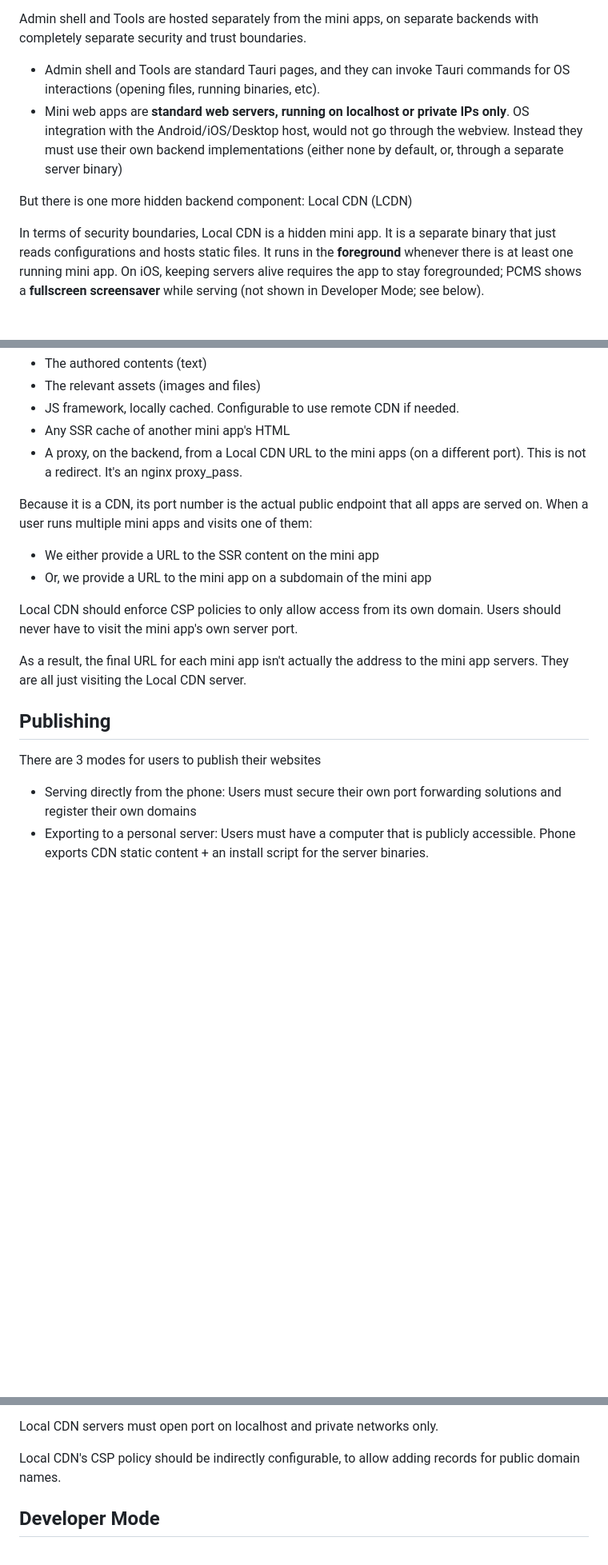
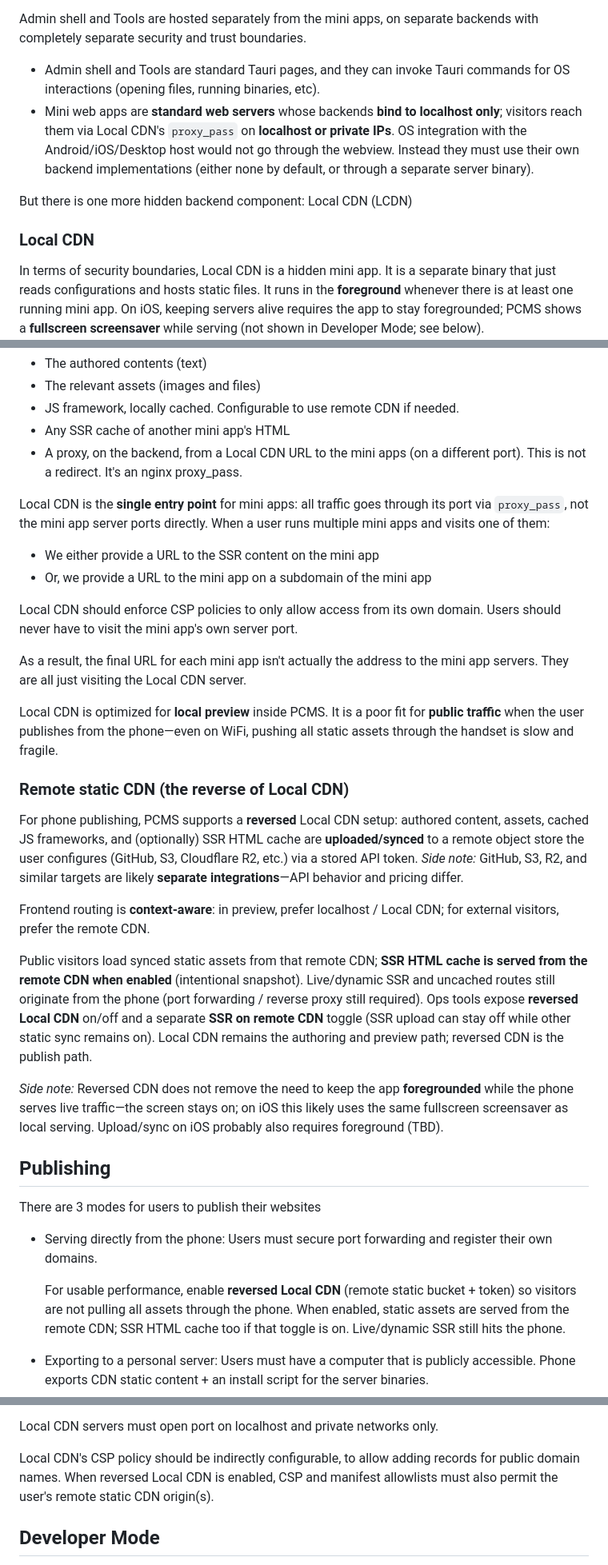
Before and after one commit to markzyu/tcms, a Markdown page: docs/tech-overview.md, 3 parts joined by grey strips. Shown at 80% size. Drawn GitHub-style; blank space fills up the shorter version.

Commit message:
fix: ai suggestions and cleanup

```diff
--- a/docs/tech-overview.md
+++ b/docs/tech-overview.md
@@ -15,9 +13,11 @@ PCMS is a **native mobile app** that has multiple different Frontend parts, spli
 Admin shell and Tools are hosted separately from the mini apps, on separate backends with completely separate security and trust boundaries.
 
 * Admin shell and Tools are standard Tauri pages, and they can invoke Tauri commands for OS interactions (opening files, running binaries, etc).
-* Mini web apps are **standard web servers, running on localhost or private IPs only**. OS integration with the Android/iOS/Desktop host, would not go through the webview. Instead they must use their own backend implementations (either none by default, or, through a separate server binary)
+* Mini web apps are **standard web servers** whose backends **bind to localhost only**; visitors reach them via Local CDN's `proxy_pass` on **localhost or private IPs**. OS integration with the Android/iOS/Desktop host would not go through the webview. Instead they must use their own backend implementations (either none by default, or through a separate server binary).
 
 But there is one more hidden backend component: Local CDN (LCDN)
+
+### Local CDN
 
 In terms of security boundaries, Local CDN is a hidden mini app. It is a separate binary that just reads configurations and hosts static files. It runs in the **foreground** whenever there is at least one running mini app. On iOS, keeping servers alive requires the app to stay foregrounded; PCMS shows a **fullscreen screensaver** while serving (not shown in Developer Mode; see below).
 
@@ -29,7 +29,7 @@ Local CDN serves for other mini apps:
 * Any SSR cache of another mini app's HTML
 * A proxy, on the backend, from a Local CDN URL to the mini apps (on a different port). This is not a redirect. It's an nginx proxy_pass.
 
-Because it is a CDN, its port number is the actual public endpoint that all apps are served on. When a user runs multiple mini apps and visits one of them:
+Local CDN is the **single entry point** for mini apps: all traffic goes through its port via `proxy_pass`, not the mini app server ports directly. When a user runs multiple mini apps and visits one of them:
 
 * We either provide a URL to the SSR content on the mini app
 * Or, we provide a URL to the mini app on a subdomain of the mini app
@@ -38,11 +38,25 @@ Local CDN should enforce CSP policies to only allow access from its own domain.
 
 As a result, the final URL for each mini app isn't actually the address to the mini app servers. They are all just visiting the Local CDN server.
 
+Local CDN is optimized for **local preview** inside PCMS. It is a poor fit for **public traffic** when the user publishes from the phone—even on WiFi, pushing all static assets through the handset is slow and fragile.
+
+### Remote static CDN (the reverse of Local CDN)
+
+For phone publishing, PCMS supports a **reversed** Local CDN setup: authored content, assets, cached JS frameworks, and (optionally) SSR HTML cache are **uploaded/synced** to a remote object store the user configures (GitHub, S3, Cloudflare R2, etc.) via a stored API token. *Side note:* GitHub, S3, R2, and similar targets are likely **separate integrations**—API behavior and pricing differ.
+
+Frontend routing is **context-aware**: in preview, prefer localhost / Local CDN; for external visitors, prefer the remote CDN.
+
+Public visitors load synced static assets from that remote CDN; **SSR HTML cache is served from the remote CDN when enabled** (intentional snapshot). Live/dynamic SSR and uncached routes still originate from the phone (port forwarding / reverse proxy still required). Ops tools expose **reversed Local CDN** on/off and a separate **SSR on remote CDN** toggle (SSR upload can stay off while other static sync remains on). Local CDN remains the authoring and preview path; reversed CDN is the publish path.
+
+*Side note:* Reversed CDN does not remove the need to keep the app **foregrounded** while the phone serves live traffic—the screen stays on; on iOS this likely uses the same fullscreen screensaver as local serving. Upload/sync on iOS probably also requires foreground (TBD).
+
 ## Publishing
 
 There are 3 modes for users to publish their websites
 
-* Serving directly from the phone: Users must secure their own port forwarding solutions and register their own domains
+* Serving directly from the phone: Users must secure port forwarding and register their own domains.
+
+  For usable performance, enable **reversed Local CDN** (remote static bucket + token) so visitors are not pulling all assets through the phone. When enabled, static assets are served from the remote CDN; SSR HTML cache too if that toggle is on. Live/dynamic SSR still hits the phone.
 * Exporting to a personal server: Users must have a computer that is publicly accessible. Phone exports CDN static content + an install script for the server binaries.
 * (Static HTMLs only) Exporting to an external service: Phone exports CDN static content for templates that are completely static. User can upload this to Github Pages, netlify, or any service of their choice.
 
@@ -64,7 +78,7 @@ Mini app servers must open port on localhost only. Mini app servers would run wi
 
 Local CDN servers must open port on localhost and private networks only.
 
-Local CDN's CSP policy should be indirectly configurable, to allow adding records for public domain names.
+Local CDN's CSP policy should be indirectly configurable, to allow adding records for public domain names. When reversed Local CDN is enabled, CSP and manifest allowlists must also permit the user's remote static CDN origin(s).
 
 
 ## Developer Mode
```
Also changed, not shown: other parts of docs/tech-overview.md (+0 -2 lines), docs/requirements.md (+4 -4 lines).
